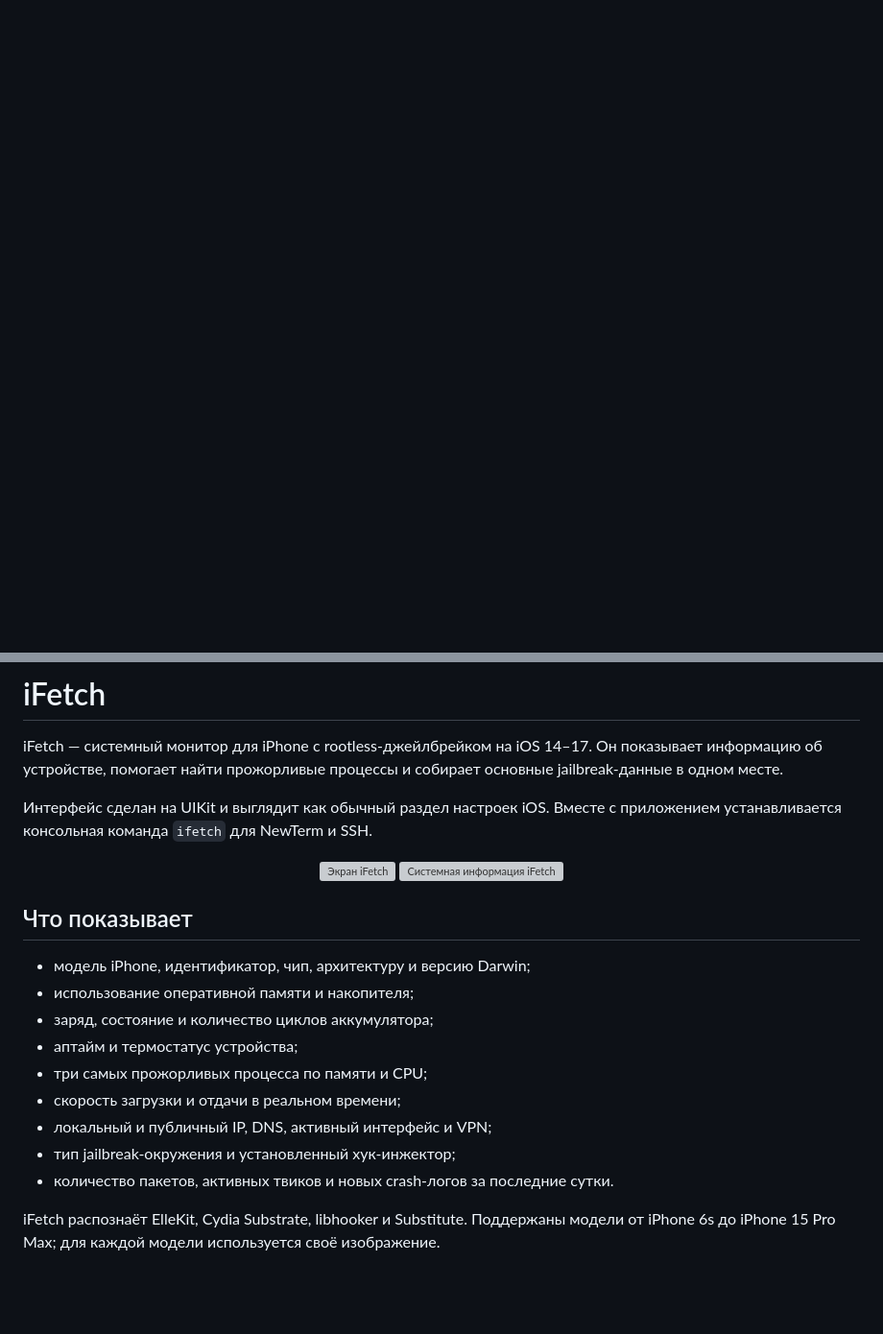
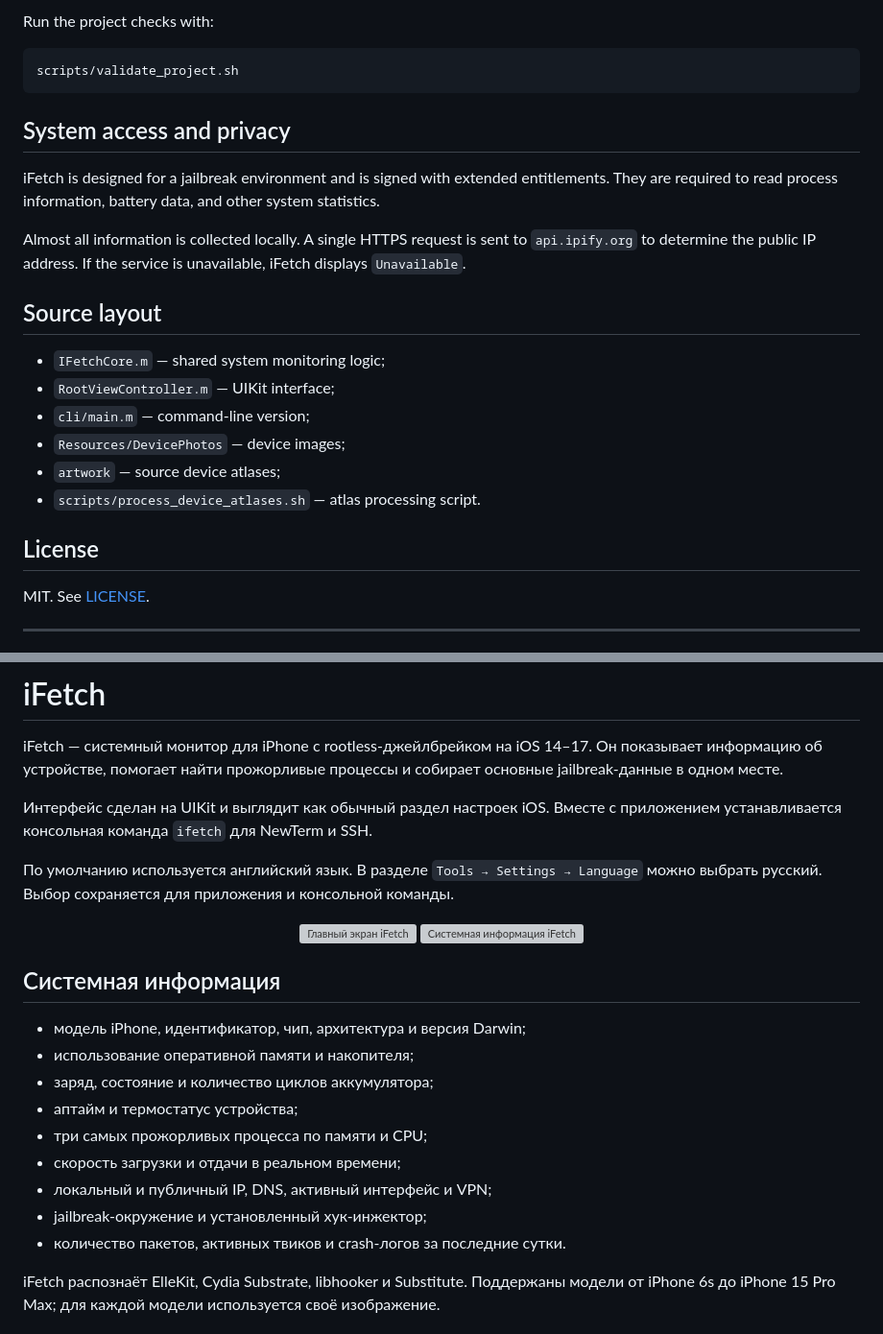
Before and after one commit to weekanya/iFetch, a Markdown page: README.md, 2 parts joined by grey strips. Shown at 96% size. Rendered like a GitHub page; blank space fills up the shorter version; grey boxes are pictures that could not be loaded.

````diff
--- a/README.md
+++ b/README.md
@@ -2,0 +94,31 @@
+Run the project checks with:
+
+```sh
+scripts/validate_project.sh
+```
+
+## System access and privacy
+
+iFetch is designed for a jailbreak environment and is signed with extended
+entitlements. They are required to read process information, battery data, and
+other system statistics.
+
+Almost all information is collected locally. A single HTTPS request is sent to
+`api.ipify.org` to determine the public IP address. If the service is
+unavailable, iFetch displays `Unavailable`.
+
+## Source layout
+
+- `IFetchCore.m` — shared system monitoring logic;
+- `RootViewController.m` — UIKit interface;
+- `cli/main.m` — command-line version;
+- `Resources/DevicePhotos` — device images;
+- `artwork` — source device atlases;
+- `scripts/process_device_atlases.sh` — atlas processing script.
+
+## License
+
+MIT. See [LICENSE](LICENSE).
+
+---
+
@@ -11,22 +137,26 @@ iFetch — системный монитор для iPhone с rootless-джей
 Интерфейс сделан на UIKit и выглядит как обычный раздел настроек iOS. Вместе с
 приложением устанавливается консольная команда `ifetch` для NewTerm и SSH.
 
+По умолчанию используется английский язык. В разделе
+`Tools → Settings → Language` можно выбрать русский. Выбор сохраняется для
+приложения и консольной команды.
+
 <div align="center">
-  <img src="https://weebio.ru/sfc/s2.png" alt="Экран iFetch" width="48%">
+  <img src="https://weebio.ru/sfc/s2.png" alt="Главный экран iFetch" width="48%">
   <img src="https://weebio.ru/sfc/s1.png" alt="Системная информация iFetch" width="48%">
 </div>
 
-## Что показывает
+## Системная информация
 
-- модель iPhone, идентификатор, чип, архитектуру и версию Darwin;
+- модель iPhone, идентификатор, чип, архитектура и версия Darwin;
 - использование оперативной памяти и накопителя;
 - заряд, состояние и количество циклов аккумулятора;
 - аптайм и термостатус устройства;
 - три самых прожорливых процесса по памяти и CPU;
 - скорость загрузки и отдачи в реальном времени;
 - локальный и публичный IP, DNS, активный интерфейс и VPN;
-- тип jailbreak-окружения и установленный хук-инжектор;
-- количество пакетов, активных твиков и новых crash-логов за последние сутки.
+- jailbreak-окружение и установленный хук-инжектор;
+- количество пакетов, активных твиков и crash-логов за последние сутки.
 
 iFetch распознаёт ElleKit, Cydia Substrate, libhooker и Substitute. Поддержаны
 модели от iPhone 6s до iPhone 15 Pro Max; для каждой модели используется своё
````
Also changed, not shown: other parts of README.md (+119 -24 lines).
